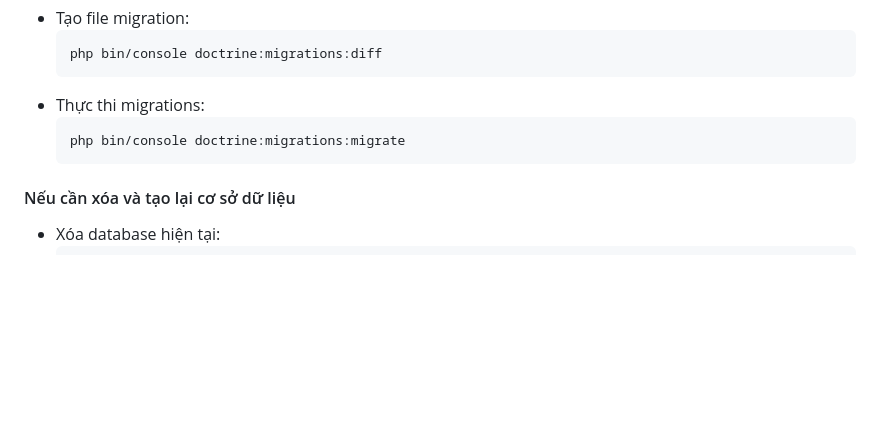
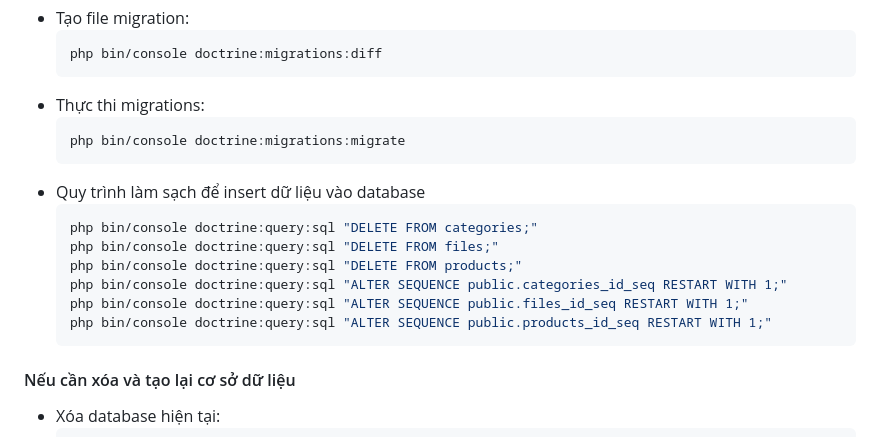
Before and after one commit to Huutkang/shop-backend, a Markdown page: README.md, the part around the change. Rendered like a GitHub page; blank space fills up the shorter version.

Commit message:
update một số yêu cầu để insert dữ liệu

````diff
--- a/README.md
+++ b/README.md
@@ -54,7 +54,15 @@ composer install
   ```bash
   php bin/console doctrine:migrations:migrate
   ```
-
+- Quy trình làm sạch để insert dữ liệu vào database
+  ```bash
+  php bin/console doctrine:query:sql "DELETE FROM categories;"
+  php bin/console doctrine:query:sql "DELETE FROM files;"
+  php bin/console doctrine:query:sql "DELETE FROM products;"
+  php bin/console doctrine:query:sql "ALTER SEQUENCE public.categories_id_seq RESTART WITH 1;"
+  php bin/console doctrine:query:sql "ALTER SEQUENCE public.files_id_seq RESTART WITH 1;"
+  php bin/console doctrine:query:sql "ALTER SEQUENCE public.products_id_seq RESTART WITH 1;"
+  ```
 #### Nếu cần xóa và tạo lại cơ sở dữ liệu
 - Xóa database hiện tại:
   ```bash
````
